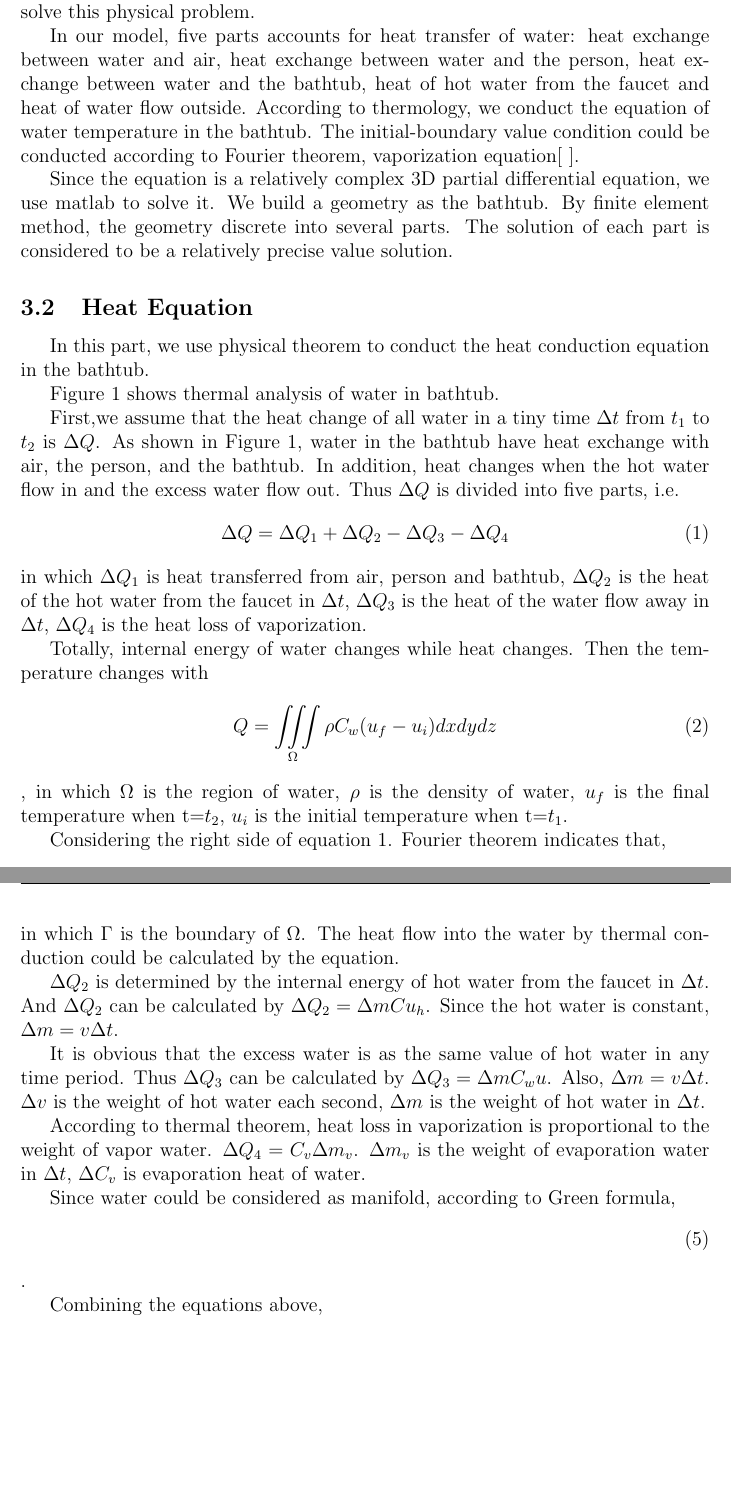
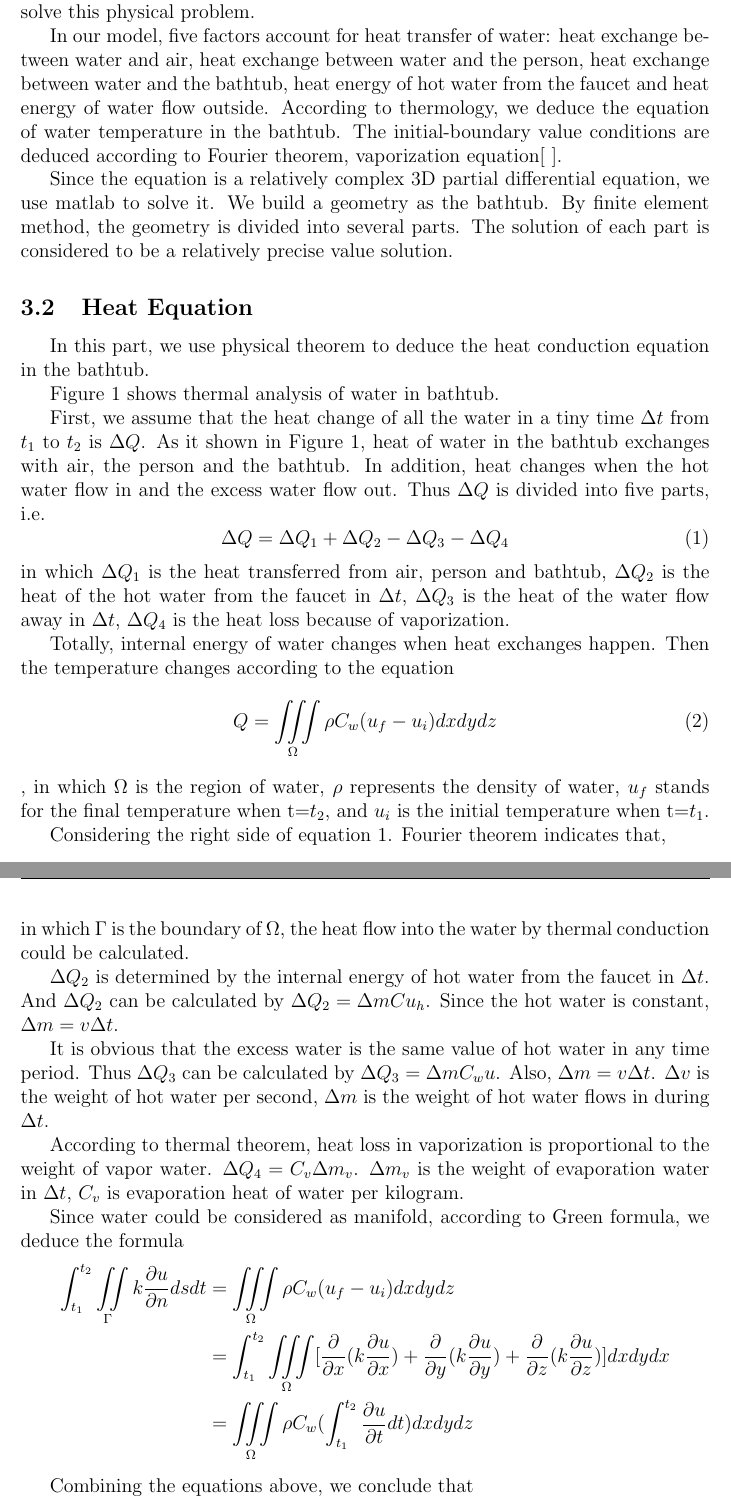
Before and after one commit to cpp3/zzzzzzzzzzsleepy, a LaTeX document (Tex/paper.tex): two parts of pages 5 and 6 of 9, joined at a grey line, cut so that both start at the same text, the shorter picture padded with empty space. Compiled offline with pdfLaTeX.

Commit message:
corrected

```diff
--- a/Tex/paper.tex
+++ b/Tex/paper.tex
@@ -159,14 +159,14 @@ Definitions of symbols employed in this paper are listed in
 Partial differential equations are widely used in natural science, engineering and economical management.
 It is natural to use partial differential equation to solve this physical problem.
 
-In our model, five parts accounts for heat transfer of water: heat exchange between water and air, heat
-exchange between water and the person, heat exchange between water and the bathtub, heat of hot water from the
-faucet and heat of water flow outside. According to thermology, we conduct the equation
-of water temperature in the bathtub. The initial-boundary value condition could be conducted according to
+In our model, five factors account for heat transfer of water: heat exchange between water and air, heat
+exchange between water and the person, heat exchange between water and the bathtub, heat energy of hot water from the
+faucet and heat energy of water flow outside. According to thermology, we deduce the equation
+of water temperature in the bathtub. The initial-boundary value conditions are deduced according to
 Fourier theorem, vaporization equation[ ].
 
 Since the equation is a relatively complex 3D partial differential equation, we use matlab to solve it.
-We build a geometry as the bathtub. By finite element method, the geometry discrete into several parts.
+We build a geometry as the bathtub. By finite element method, the geometry is divided into several parts.
 The solution of each part is considered to be a relatively precise value solution.
 
 
@@ -174,29 +174,29 @@ The solution of each part is considered to be a relatively precise value solutio
 \subsection{Heat Equation}
 \label{sec:heat equation}
 
-In this part, we use physical theorem to conduct the heat conduction equation
+In this part, we use physical theorem to deduce the heat conduction equation
 in the bathtub.
 
 Figure 1 shows thermal analysis of water in bathtub.
 
-First,we assume that the heat change of all water in a tiny time $\Delta t$ from $t_1$ to $t_2$ is $\Delta Q$.
-As shown in Figure 1, water in the bathtub have heat exchange with air, the person, and the bathtub.
+First, we assume that the heat change of all the water in a tiny time $\Delta t$ from $t_1$ to $t_2$ is $\Delta Q$.
+As it shown in Figure 1, heat of water in the bathtub exchanges with air, the person and the bathtub.
 In addition, heat changes when the hot water flow in and the excess water flow out.
 Thus $\Delta Q$ is divided into five parts, i.e.
 \begin{equation}
  \Delta Q=\Delta Q_1+\Delta Q_2-\Delta Q_3-\Delta Q_4
 \end{equation}
-in which $\Delta Q_1$ is heat transferred from air, person and bathtub,
+in which $\Delta Q_1$ is the heat transferred from air, person and bathtub,
 $\Delta Q_2$ is the heat of the hot water from the faucet in $\Delta t$,
 $\Delta Q_3$ is the heat of the water flow away in $\Delta t$,
-$\Delta Q_4$ is the heat loss of vaporization.
+$\Delta Q_4$ is the heat loss because of vaporization.
 
-Totally, internal energy of water changes while heat changes.
-Then the temperature changes with
+Totally, internal energy of water changes when heat exchanges happen.
+Then the temperature changes according to the equation
 \begin{equation}
  Q=\iiint\limits_{\Omega}\rho C_{w}(u_f - u_i)dx dy dz
 \end{equation}
-, in which $\Omega$ is the region of water, $\rho$ is the density of water, $u_f$ is the final temperature when t=$t_2$, $u_i$ is the initial temperature when t=$t_1$.
+, in which $\Omega$ is the region of water, $\rho$ represents the density of water, $u_f$ stands for the final temperature when t=$t_2$, and $u_i$ is the initial temperature when t=$t_1$.
 
 Considering the right side of equation 1.
 Fourier theorem indicates that,
@@ -210,6 +210,6 @@ In the equation, k is thermal conductivity, $\frac{\vartheta u}{\vartheta n}$ is
 \end{equation}
-in which $\Gamma$ is the boundary of $\Omega$.
-The heat flow into the water by thermal conduction could be calculated by the equation.
+in which $\Gamma$ is the boundary of $\Omega$,
+the heat flow into the water by thermal conduction could be calculated.
 
 $\Delta Q_2$ is determined by the internal energy of hot water from the faucet in $\Delta t$.
 And $\Delta Q_2$ can be calculated by
@@ -217,22 +217,24 @@ $\Delta Q_2={\Delta m}C{u_h}$.
 Since the hot water is constant,
 $\Delta m=v{\Delta t}$.
 
-It is obvious that the excess water is as the same value of hot water in any time period.
+It is obvious that the excess water is the same value of hot water in any time period.
 Thus $\Delta Q_3$ can be calculated by
 $\Delta Q_3={\Delta m}{C_w}u$.
 Also, $\Delta m=v{\Delta t}$.
-$\Delta v$ is the weight of hot water each second, $\Delta m$ is the weight of hot water in $\Delta t$.
+$\Delta v$ is the weight of hot water per second, $\Delta m$ is the weight of hot water flows in during $\Delta t$.
 
 According to thermal theorem, heat loss in vaporization is proportional to the weight of vapor water.
 $\Delta Q_4={C_v}\Delta {m_v}$.
-$\Delta {m_v}$ is the weight of evaporation water in $\Delta t$, $\Delta {C_v}$ is evaporation heat of water.
+$\Delta {m_v}$ is the weight of evaporation water in $\Delta t$, ${C_v}$ is evaporation heat of water per kilogram.
 
-Since water could be considered as manifold, according to Green formula,
+Since water could be considered as manifold, according to Green formula, we deduce the formula
+\begin{displaymath}
+\begin{aligned}
+\int_{t_1}^{t_2} \iint\limits_{\Gamma}k\frac{\partial u}{\partial n}dsdt & =\iiint\limits_{\Omega}\rho C_{w}(u_f - u_i)dx dy dz\\
+& =\int_{t_1}^{t_2}\iiint\limits_{\Omega}[\frac{\partial}{\partial x}(k\frac{\partial u}{\partial x})+\frac{\partial}{\partial y}(k\frac{\partial u}{\partial y})+\frac{\partial}{\partial z}(k\frac{\partial u}{\partial z})]dxdydx\\
+& = \iiint\limits_{\Omega}\rho C_{w}(\int_{t_1}^{t_2}\frac{\partial u}{\partial t}dt)dxdydz
+\end{aligned}
+\end{displaymath}
+
+Combining the equations above, we conclude that
 \begin{equation}
-% \int_{t_1}^{t_2} \iint\limits_{\Gamma}k\frac{\partial u}{\partial n}dsdt & =\iiint\limits_{\Omega}\rho C_{w}(u_f - u_i)dx dy dz\\
-%& =\int_{t_1}^{t_2}\iiint\limits_{\Omega}[\frac{\partial}{\partial x}(k\frac{\partial u}{\partial x})+\frac{\partial}{\partial y}(k\frac{\partial u}{\partial y})+\frac{\partial}{\partial z}(k\frac{\partial u}{\partial z})]dxdydx\\
-%& = \iiint\limits_{\Omega}\rho C_{w}(\int_{t_1}^{t_2}\frac{\partial u}{\partial t}dt)dxdydz%
-\end{equation}.
-
-Combining the equations above,
-\begin{equation}
```
Also changed, not shown: Tex/paper.pdf, Tex/paper.tex (40 more changed lines), 2 other files.
